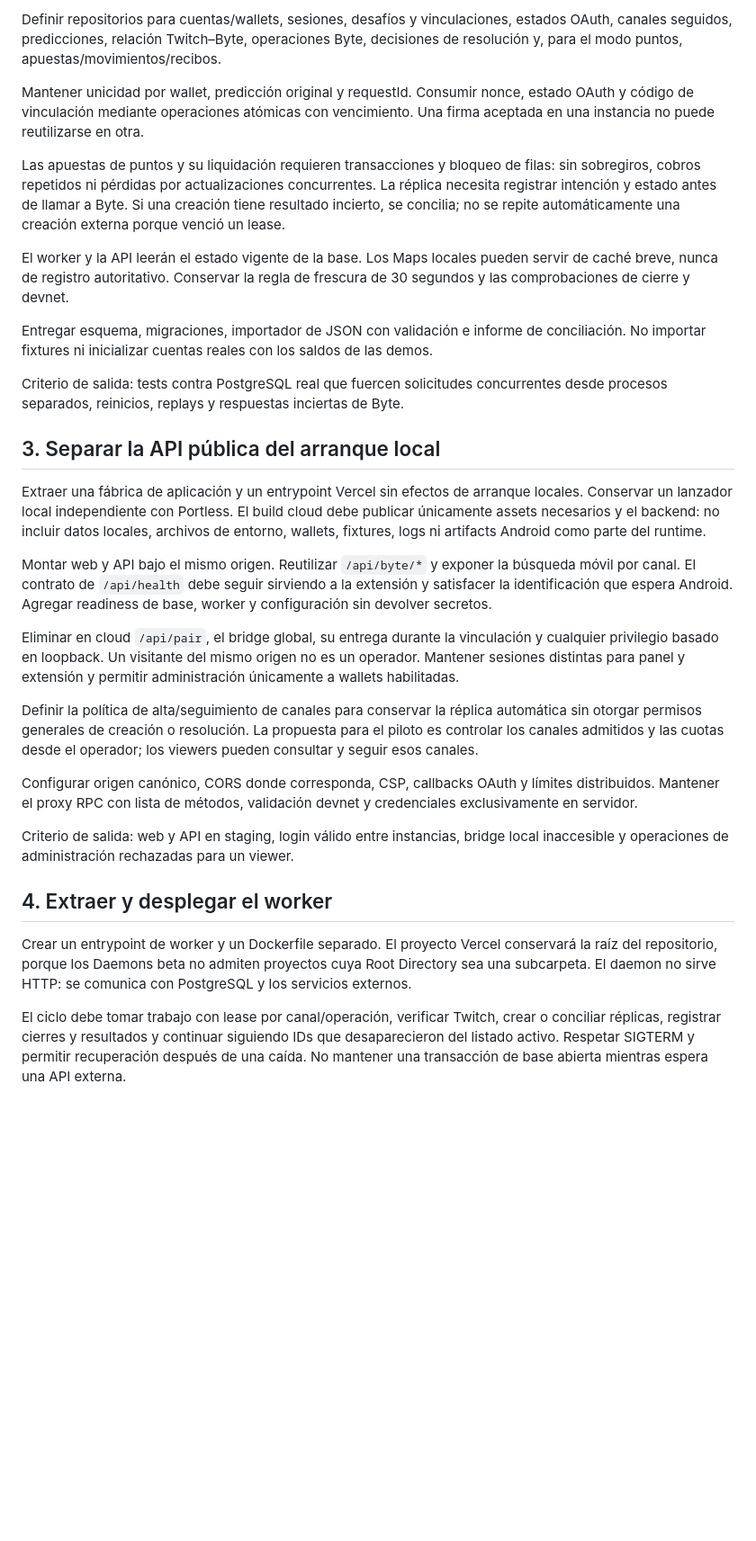
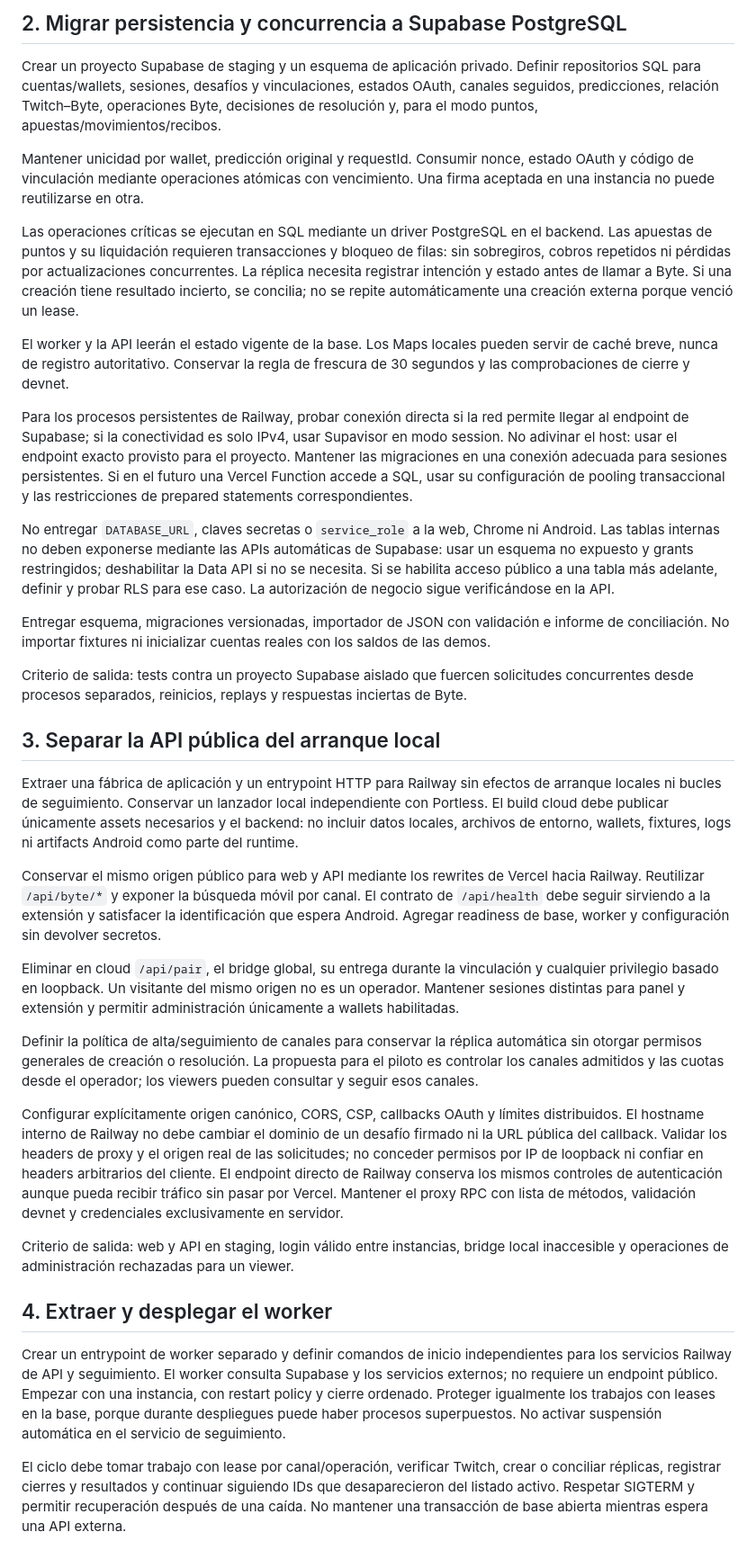
Before and after one commit to ram4-dev/twitch-predict, a Markdown page: docs/deployment/vercel-plan.md, the part around one of its changes. Shown at 90% size. Rendered like a GitHub page; blank space fills up the shorter version.

```diff
--- a/docs/deployment/vercel-plan.md
+++ b/docs/deployment/vercel-plan.md
@@ -42,33 +44,39 @@ Criterio de salida: conectividad, daemon, almacenamiento y consumo medidos. Si D
 
-Definir repositorios para cuentas/wallets, sesiones, desafíos y vinculaciones, estados OAuth, canales seguidos, predicciones, relación Twitch–Byte, operaciones Byte, decisiones de resolución y, para el modo puntos, apuestas/movimientos/recibos.
+## 2. Migrar persistencia y concurrencia a Supabase PostgreSQL
+
+Crear un proyecto Supabase de staging y un esquema de aplicación privado. Definir repositorios SQL para cuentas/wallets, sesiones, desafíos y vinculaciones, estados OAuth, canales seguidos, predicciones, relación Twitch–Byte, operaciones Byte, decisiones de resolución y, para el modo puntos, apuestas/movimientos/recibos.
 
 Mantener unicidad por wallet, predicción original y requestId. Consumir nonce, estado OAuth y código de vinculación mediante operaciones atómicas con vencimiento. Una firma aceptada en una instancia no puede reutilizarse en otra.
 
-Las apuestas de puntos y su liquidación requieren transacciones y bloqueo de filas: sin sobregiros, cobros repetidos ni pérdidas por actualizaciones concurrentes. La réplica necesita registrar intención y estado antes de llamar a Byte. Si una creación tiene resultado incierto, se concilia; no se repite automáticamente una creación externa porque venció un lease.
+Las operaciones críticas se ejecutan en SQL mediante un driver PostgreSQL en el backend. Las apuestas de puntos y su liquidación requieren transacciones y bloqueo de filas: sin sobregiros, cobros repetidos ni pérdidas por actualizaciones concurrentes. La réplica necesita registrar intención y estado antes de llamar a Byte. Si una creación tiene resultado incierto, se concilia; no se repite automáticamente una creación externa porque venció un lease.
 
 El worker y la API leerán el estado vigente de la base. Los Maps locales pueden servir de caché breve, nunca de registro autoritativo. Conservar la regla de frescura de 30 segundos y las comprobaciones de cierre y devnet.
 
-Entregar esquema, migraciones, importador de JSON con validación e informe de conciliación. No importar fixtures ni inicializar cuentas reales con los saldos de las demos.
+Para los procesos persistentes de Railway, probar conexión directa si la red permite llegar al endpoint de Supabase; si la conectividad es solo IPv4, usar Supavisor en modo session. No adivinar el host: usar el endpoint exacto provisto para el proyecto. Mantener las migraciones en una conexión adecuada para sesiones persistentes. Si en el futuro una Vercel Function accede a SQL, usar su configuración de pooling transaccional y las restricciones de prepared statements correspondientes.
 
-Criterio de salida: tests contra PostgreSQL real que fuercen solicitudes concurrentes desde procesos separados, reinicios, replays y respuestas inciertas de Byte.
+No entregar `DATABASE_URL`, claves secretas o `service_role` a la web, Chrome ni Android. Las tablas internas no deben exponerse mediante las APIs automáticas de Supabase: usar un esquema no expuesto y grants restringidos; deshabilitar la Data API si no se necesita. Si se habilita acceso público a una tabla más adelante, definir y probar RLS para ese caso. La autorización de negocio sigue verificándose en la API.
+
+Entregar esquema, migraciones versionadas, importador de JSON con validación e informe de conciliación. No importar fixtures ni inicializar cuentas reales con los saldos de las demos.
+
+Criterio de salida: tests contra un proyecto Supabase aislado que fuercen solicitudes concurrentes desde procesos separados, reinicios, replays y respuestas inciertas de Byte.
 
 ## 3. Separar la API pública del arranque local
 
-Extraer una fábrica de aplicación y un entrypoint Vercel sin efectos de arranque locales. Conservar un lanzador local independiente con Portless. El build cloud debe publicar únicamente assets necesarios y el backend: no incluir datos locales, archivos de entorno, wallets, fixtures, logs ni artifacts Android como parte del runtime.
+Extraer una fábrica de aplicación y un entrypoint HTTP para Railway sin efectos de arranque locales ni bucles de seguimiento. Conservar un lanzador local independiente con Portless. El build cloud debe publicar únicamente assets necesarios y el backend: no incluir datos locales, archivos de entorno, wallets, fixtures, logs ni artifacts Android como parte del runtime.
 
-Montar web y API bajo el mismo origen. Reutilizar `/api/byte/*` y exponer la búsqueda móvil por canal. El contrato de `/api/health` debe seguir sirviendo a la extensión y satisfacer la identificación que espera Android. Agregar readiness de base, worker y configuración sin devolver secretos.
+Conservar el mismo origen público para web y API mediante los rewrites de Vercel hacia Railway. Reutilizar `/api/byte/*` y exponer la búsqueda móvil por canal. El contrato de `/api/health` debe seguir sirviendo a la extensión y satisfacer la identificación que espera Android. Agregar readiness de base, worker y configuración sin devolver secretos.
 
 Eliminar en cloud `/api/pair`, el bridge global, su entrega durante la vinculación y cualquier privilegio basado en loopback. Un visitante del mismo origen no es un operador. Mantener sesiones distintas para panel y extensión y permitir administración únicamente a wallets habilitadas.
 
 Definir la política de alta/seguimiento de canales para conservar la réplica automática sin otorgar permisos generales de creación o resolución. La propuesta para el piloto es controlar los canales admitidos y las cuotas desde el operador; los viewers pueden consultar y seguir esos canales.
 
-Configurar origen canónico, CORS donde corresponda, CSP, callbacks OAuth y límites distribuidos. Mantener el proxy RPC con lista de métodos, validación devnet y credenciales exclusivamente en servidor.
+Configurar explícitamente origen canónico, CORS, CSP, callbacks OAuth y límites distribuidos. El hostname interno de Railway no debe cambiar el dominio de un desafío firmado ni la URL pública del callback. Validar los headers de proxy y el origen real de las solicitudes; no conceder permisos por IP de loopback ni confiar en headers arbitrarios del cliente. El endpoint directo de Railway conserva los mismos controles de autenticación aunque pueda recibir tráfico sin pasar por Vercel. Mantener el proxy RPC con lista de métodos, validación devnet y credenciales exclusivamente en servidor.
 
 Criterio de salida: web y API en staging, login válido entre instancias, bridge local inaccesible y operaciones de administración rechazadas para un viewer.
 
 ## 4. Extraer y desplegar el worker
 
-Crear un entrypoint de worker y un Dockerfile separado. El proyecto Vercel conservará la raíz del repositorio, porque los Daemons beta no admiten proyectos cuya Root Directory sea una subcarpeta. El daemon no sirve HTTP: se comunica con PostgreSQL y los servicios externos.
+Crear un entrypoint de worker separado y definir comandos de inicio independientes para los servicios Railway de API y seguimiento. El worker consulta Supabase y los servicios externos; no requiere un endpoint público. Empezar con una instancia, con restart policy y cierre ordenado. Proteger igualmente los trabajos con leases en la base, porque durante despliegues puede haber procesos superpuestos. No activar suspensión automática en el servicio de seguimiento.
 
 El ciclo debe tomar trabajo con lease por canal/operación, verificar Twitch, crear o conciliar réplicas, registrar cierres y resultados y continuar siguiendo IDs que desaparecieron del listado activo. Respetar SIGTERM y permitir recuperación después de una caída. No mantener una transacción de base abierta mientras espera una API externa.
 
```
Also changed, not shown: other parts of docs/deployment/vercel-plan.md (+31 -28 lines).
